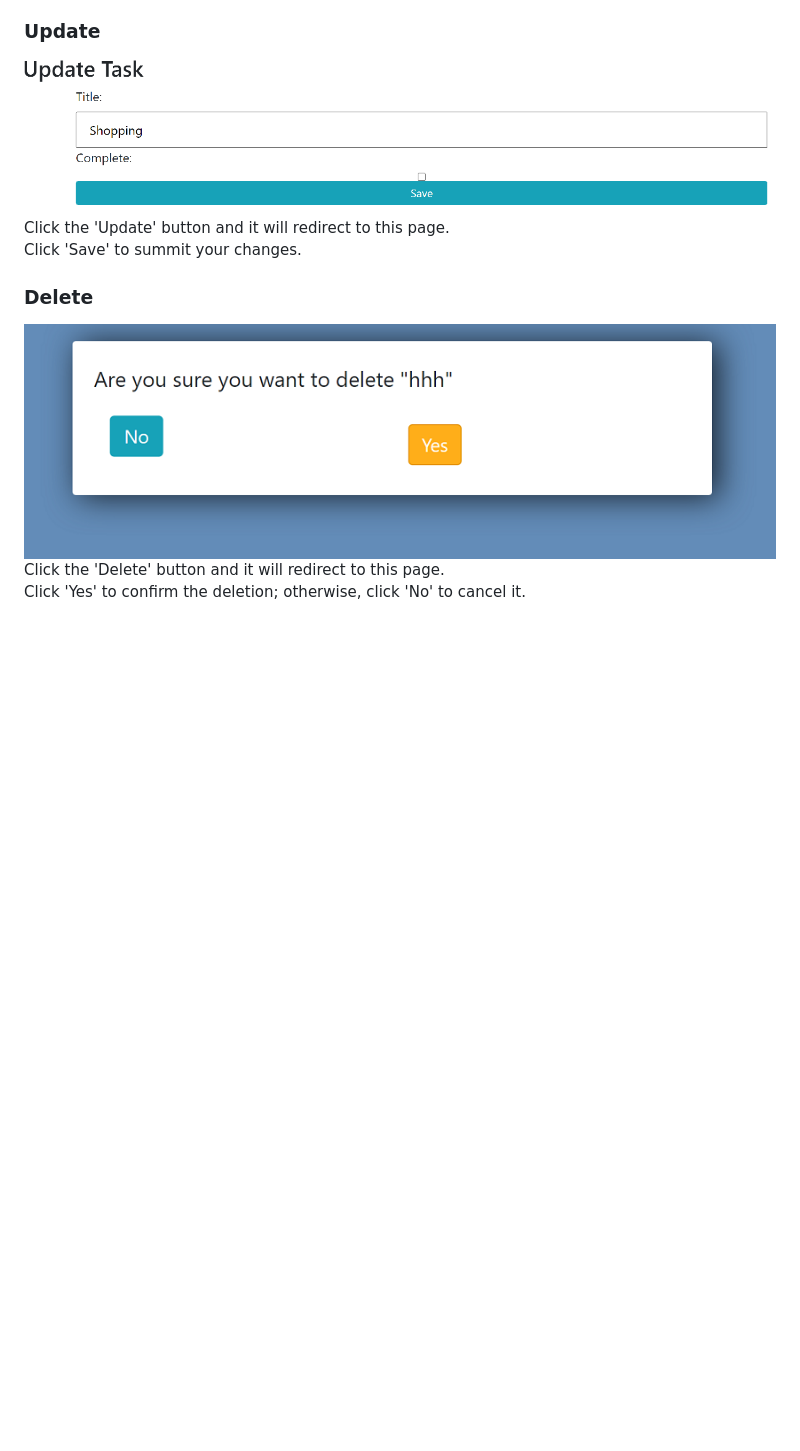
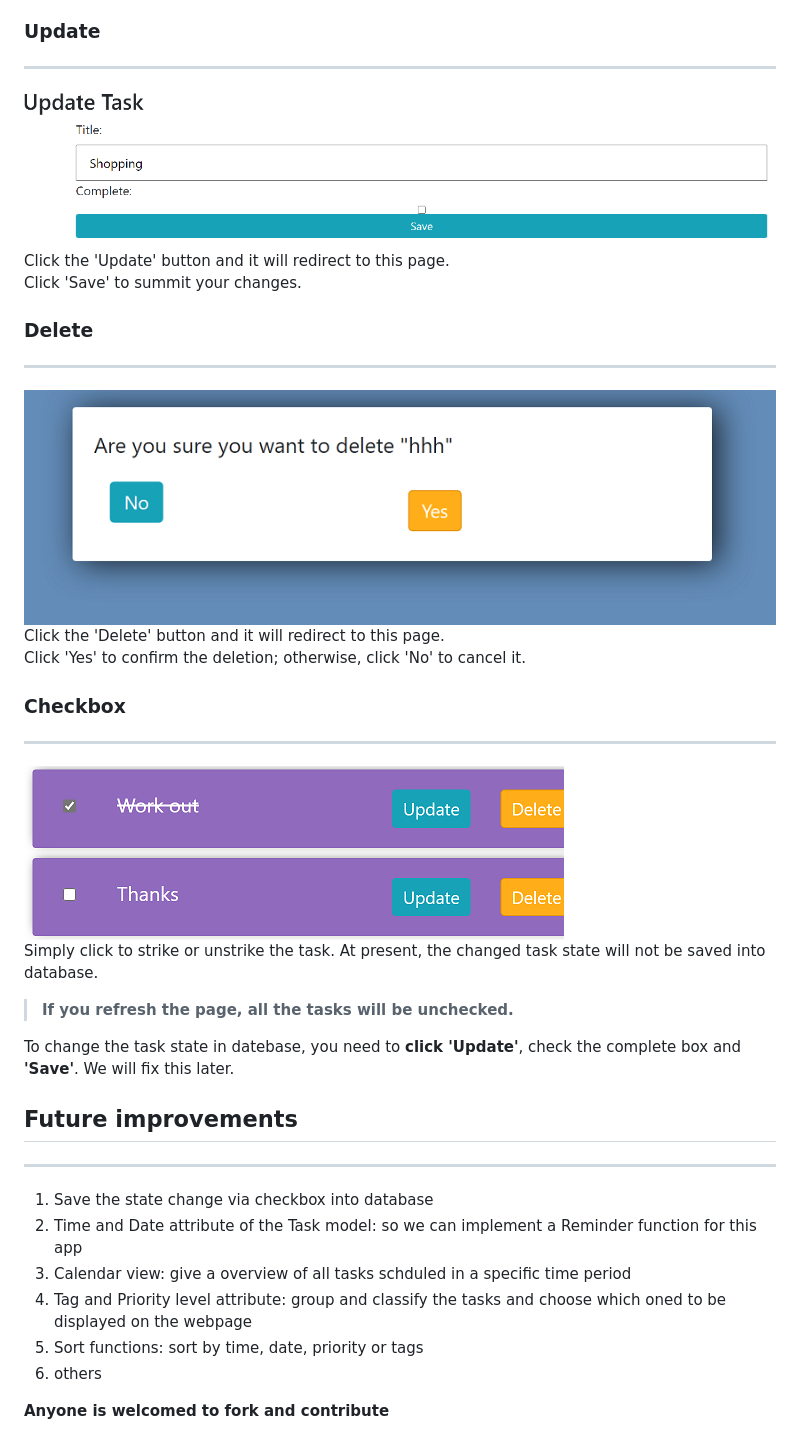
Before and after one commit to Inventhrice/HawkHacks2022, a Markdown page: README.md, the part around the change printed below. Rendered like a GitHub page; pictures changed too: res/checkbox.png (added); blank space fills up the shorter version.

```diff
--- a/README.md
+++ b/README.md
@@ -16,6 +34,8 @@ To play with this app, you should firstly install Django: `pip install django`
 Type in the input box and press enter or click the 'Add' button.
 
 ### Update
+
+---
 
 ![image](/res/update.png)
 Click the 'Update' button and it will redirect to this page.
@@ -23,6 +43,33 @@ Click 'Save' to summit your changes.
 
 ### Delete
 
+---
+
 ![image](/res/delete.png)
 Click the 'Delete' button and it will redirect to this page.
 Click 'Yes' to confirm the deletion; otherwise, click 'No' to cancel it.
+
+### Checkbox
+
+---
+
+![image](/res/checkbox.png)
+Simply click to strike or unstrike the task.
+At present, the changed task state will not be saved into database.
+
+> **If you refresh the page, all the tasks will be unchecked.**
+
+To change the task state in datebase, you need to **click 'Update'**, check the complete box and **'Save'**. We will fix this later.
+
+## Future improvements
+
+---
+
+1. Save the state change via checkbox into database
+2. Time and Date attribute of the Task model: so we can implement a Reminder function for this app
+3. Calendar view: give a overview of all tasks schduled in a specific time period
+4. Tag and Priority level attribute: group and classify the tasks and choose which oned to be displayed on the webpage
+5. Sort functions: sort by time, date, priority or tags
+6. others
+
+**Anyone is welcomed to fork and contribute**
```
Also changed, not shown: other parts of README.md (+19 -1 lines), 1 other file.
